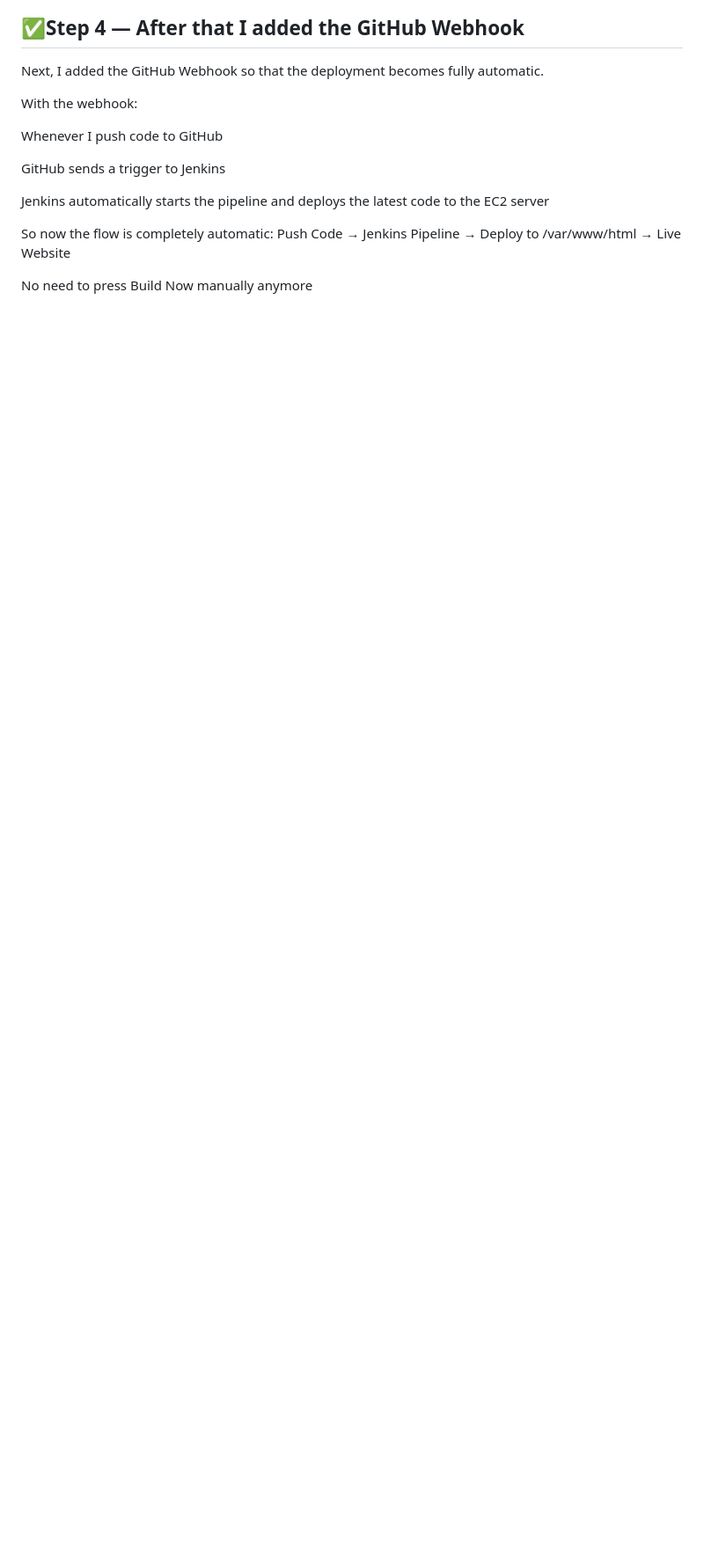
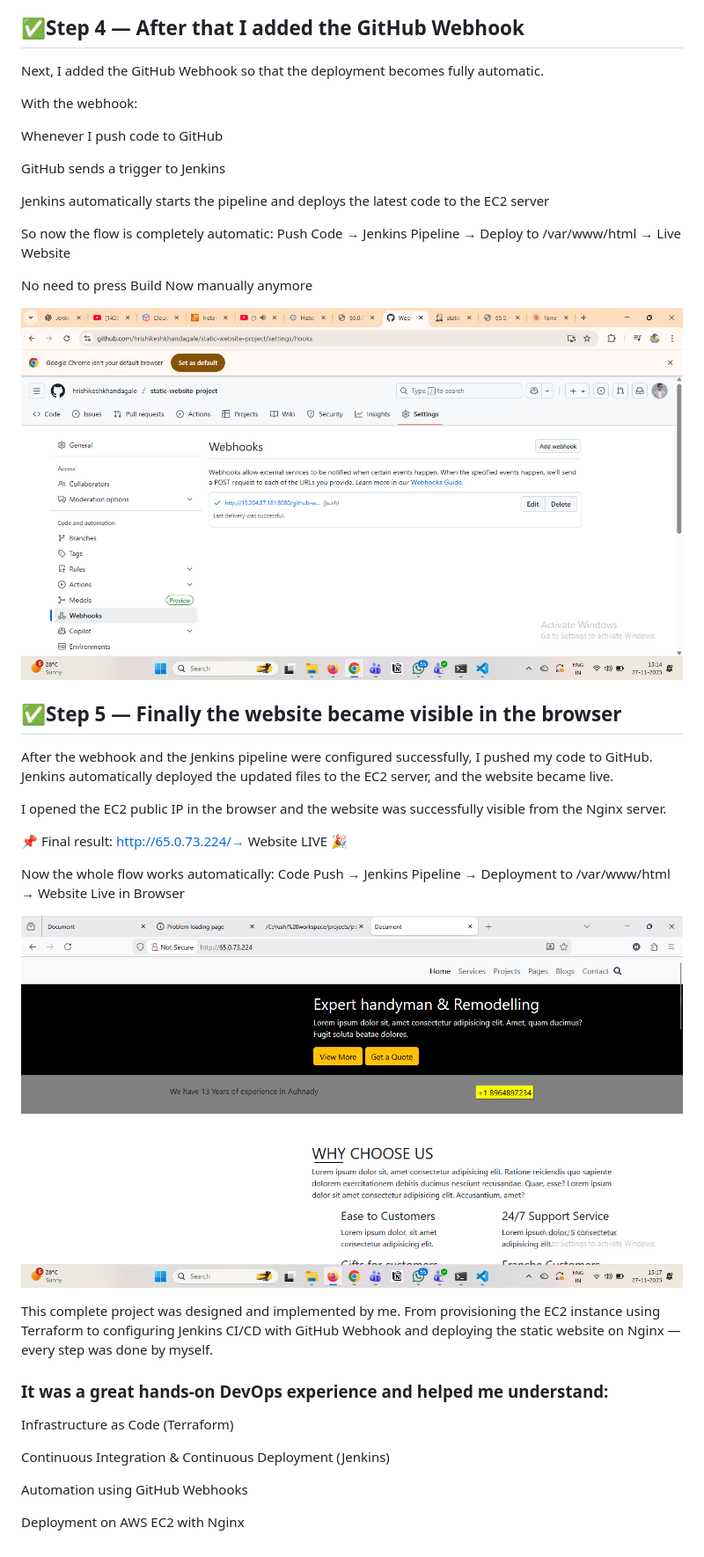
Before and after one commit to hrishikeshkhandagale/static-website-project, a Markdown page: README.md, the part around the change. Shown: that part at 88% size. Rendered like a GitHub page; pictures changed too: image-3.png (added), image-4.png (added); blank space fills up the shorter version.

Commit message:
modified

```diff
--- a/README.md
+++ b/README.md
@@ -76,3 +76,33 @@ So now the flow is completely automatic:
 Push Code → Jenkins Pipeline → Deploy to /var/www/html → Live Website
 
 No need to press Build Now manually anymore
+
+![alt text](image-3.png)
+
+## ✅Step 5 — Finally the website became visible in the browser
+
+After the webhook and the Jenkins pipeline were configured successfully, I pushed my code to GitHub.
+Jenkins automatically deployed the updated files to the EC2 server, and the website became live.
+
+I opened the EC2 public IP in the browser and the website was successfully visible from the Nginx server.
+
+📌 Final result:
+http://65.0.73.224/→ Website LIVE 🎉
+
+Now the whole flow works automatically:
+Code Push → Jenkins Pipeline → Deployment to /var/www/html → Website Live in Browser
+
+![alt text](image-4.png)
+
+This complete project was designed and implemented by me.
+From provisioning the EC2 instance using Terraform to configuring Jenkins CI/CD with GitHub Webhook and deploying the static website on Nginx — every step was done by myself.
+
+### It was a great hands-on DevOps experience and helped me understand:
+
+Infrastructure as Code (Terraform)
+
+Continuous Integration & Continuous Deployment (Jenkins)
+
+Automation using GitHub Webhooks
+
+Deployment on AWS EC2 with Nginx
```
